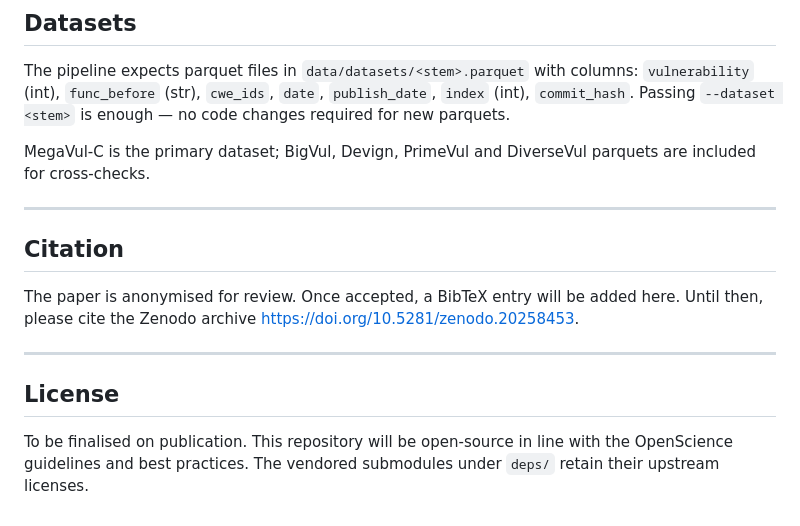
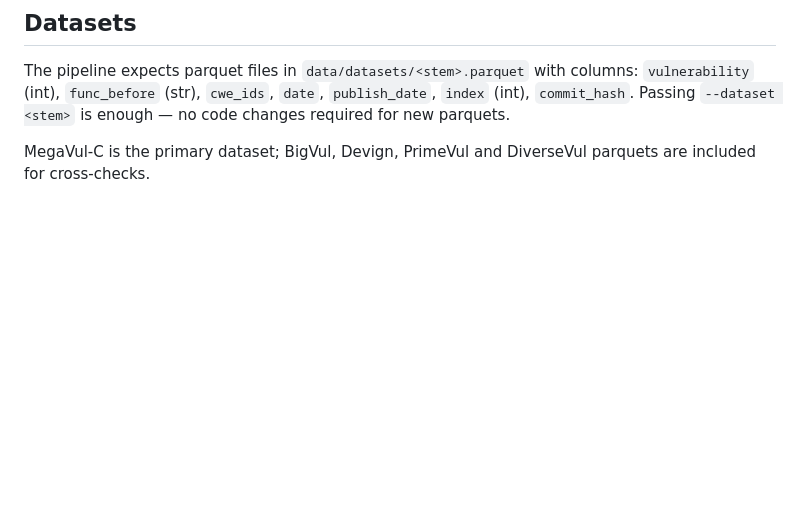
Before and after one commit to AlexanderDefuria/TimeWillTell, a Markdown page: README.md, the part around the change. Drawn GitHub-style; blank space fills up the shorter version.

Commit message:
Remove citation and license sections from README
Removed citation and license sections from README.

```diff
--- a/README.md
+++ b/README.md
@@ -199,18 +199,3 @@ parquets.
 
 MegaVul-C is the primary dataset; BigVul, Devign, PrimeVul and
 DiverseVul parquets are included for cross-checks.
-
----
-
-## Citation
-
-The paper is anonymised for review. Once accepted, a BibTeX entry will
-be added here. Until then, please cite the Zenodo archive
-<https://doi.org/10.5281/zenodo.20258453>.
-
----
-
-## License
-
-To be finalised on publication. This repository will be open-source in line with the OpenScience guidelines and best practices. The vendored submodules under `deps/`
-retain their upstream licenses.
```
